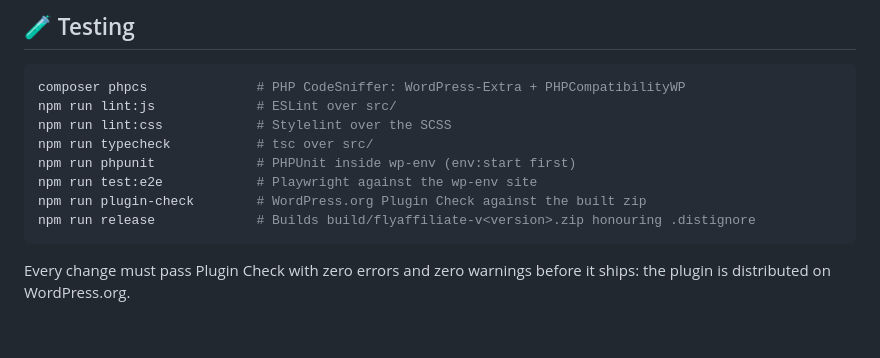
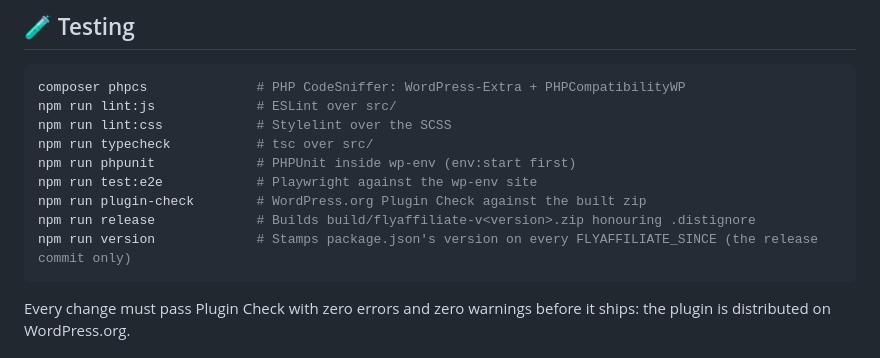
Before and after one commit to weDevsOfficial/flyaffiliate, a Markdown page: README.md, the part around the change. Drawn GitHub-style; blank space fills up the shorter version.

Commit message:
docs: list npm run version beside npm run release
Co-Authored-By: Claude Opus 5.5 <noreply@anthropic.com>

````diff
--- a/README.md
+++ b/README.md
@@ -105,6 +105,7 @@ npm run phpunit             # PHPUnit inside wp-env (env:start first)
 npm run test:e2e            # Playwright against the wp-env site
 npm run plugin-check        # WordPress.org Plugin Check against the built zip
 npm run release             # Builds build/flyaffiliate-v<version>.zip honouring .distignore
+npm run version             # Stamps package.json's version on every FLYAFFILIATE_SINCE (the release commit only)
 ```
 
 Every change must pass Plugin Check with zero errors and zero warnings before it ships: the plugin is distributed on WordPress.org.
````
Also changed, not shown: CLAUDE.md (+1 -0 lines), 1 other file.
